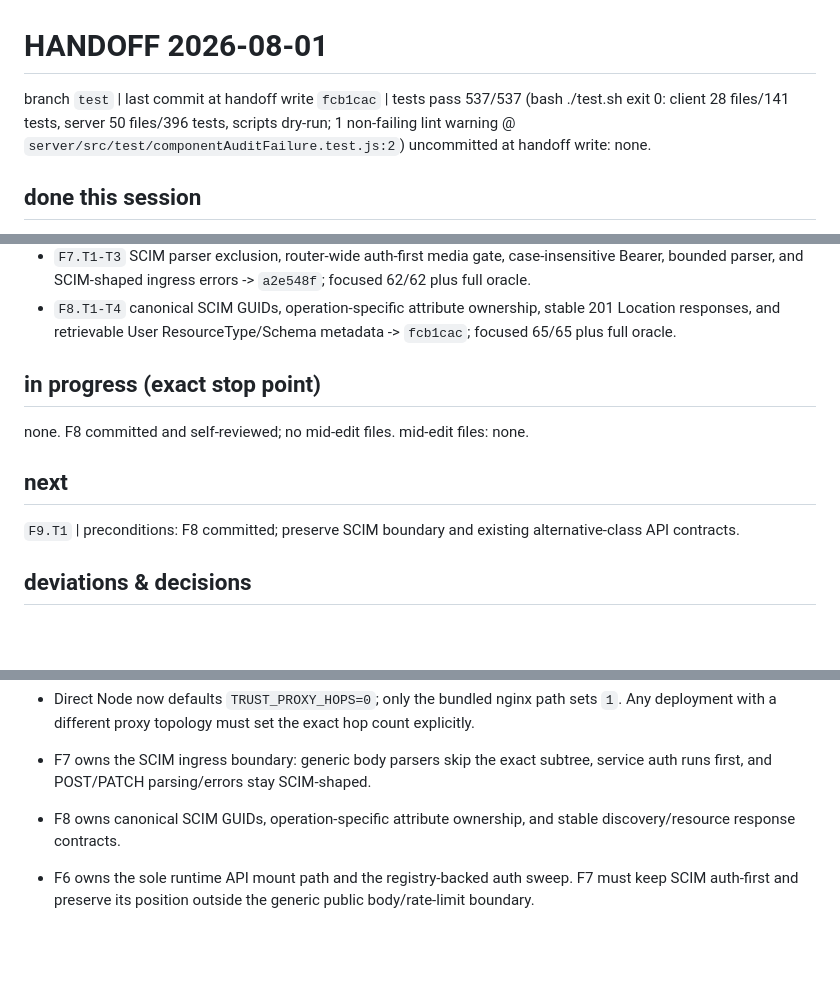
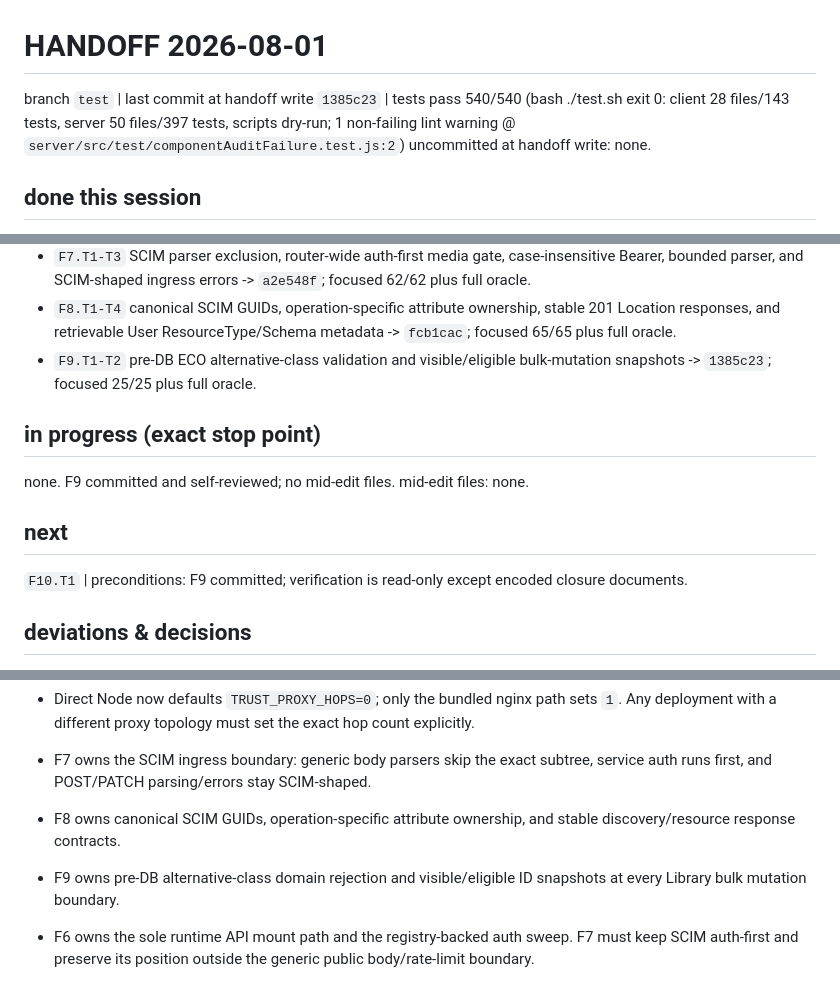
Before and after one commit to jasonyang-ee/IC-Lib, a Markdown page: HANDOFF.md, 3 parts joined by grey strips. GitHub-like rendering; blank space fills up the shorter version.

Commit message:
docs: hand off F10

```diff
--- a/HANDOFF.md
+++ b/HANDOFF.md
@@ -12,7 +12,7 @@ Full rules: /encode-docs skill.
 
 # HANDOFF 2026-08-01
 
-branch `test` | last commit at handoff write `fcb1cac` | tests pass 537/537 (bash ./test.sh exit 0: client 28 files/141 tests, server 50 files/396 tests, scripts dry-run; 1 non-failing lint warning @ `server/src/test/componentAuditFailure.test.js:2`)
+branch `test` | last commit at handoff write `1385c23` | tests pass 540/540 (bash ./test.sh exit 0: client 28 files/143 tests, server 50 files/397 tests, scripts dry-run; 1 non-failing lint warning @ `server/src/test/componentAuditFailure.test.js:2`)
 uncommitted at handoff write: none.
 
 ## done this session
@@ -29,13 +29,14 @@ uncommitted at handoff write: none.
 - `F6.T1-T2` ordered 17-router runtime registry + registry-derived public mounts + full-router auth sweep -> `5d69e0b`: index mounts once, SCIM remains last/outside the guest limiter, and synthetic unguarded registry entries fail the sweep.
 - `F7.T1-T3` SCIM parser exclusion, router-wide auth-first media gate, case-insensitive Bearer, bounded parser, and SCIM-shaped ingress errors -> `a2e548f`; focused 62/62 plus full oracle.
 - `F8.T1-T4` canonical SCIM GUIDs, operation-specific attribute ownership, stable 201 Location responses, and retrievable User ResourceType/Schema metadata -> `fcb1cac`; focused 65/65 plus full oracle.
+- `F9.T1-T2` pre-DB ECO alternative-class validation and visible/eligible bulk-mutation snapshots -> `1385c23`; focused 25/25 plus full oracle.
 
 ## in progress (exact stop point)
-none. F8 committed and self-reviewed; no mid-edit files.
+none. F9 committed and self-reviewed; no mid-edit files.
 mid-edit files: none.
 
 ## next
-`F9.T1` | preconditions: F8 committed; preserve SCIM boundary and existing alternative-class API contracts.
+`F10.T1` | preconditions: F9 committed; verification is read-only except encoded closure documents.
 
 ## deviations & decisions
 
@@ -52,6 +53,7 @@ mid-edit files: none.
 - Direct Node now defaults `TRUST_PROXY_HOPS=0`; only the bundled nginx path sets `1`. Any deployment with a different proxy topology must set the exact hop count explicitly.
 - F7 owns the SCIM ingress boundary: generic body parsers skip the exact subtree, service auth runs first, and POST/PATCH parsing/errors stay SCIM-shaped.
 - F8 owns canonical SCIM GUIDs, operation-specific attribute ownership, and stable discovery/resource response contracts.
+- F9 owns pre-DB alternative-class domain rejection and visible/eligible ID snapshots at every Library bulk mutation boundary.
 - F6 owns the sole runtime API mount path and the registry-backed auth sweep. F7 must keep SCIM auth-first and preserve its position outside the generic public body/rate-limit boundary.
 
 ## watchouts
```
